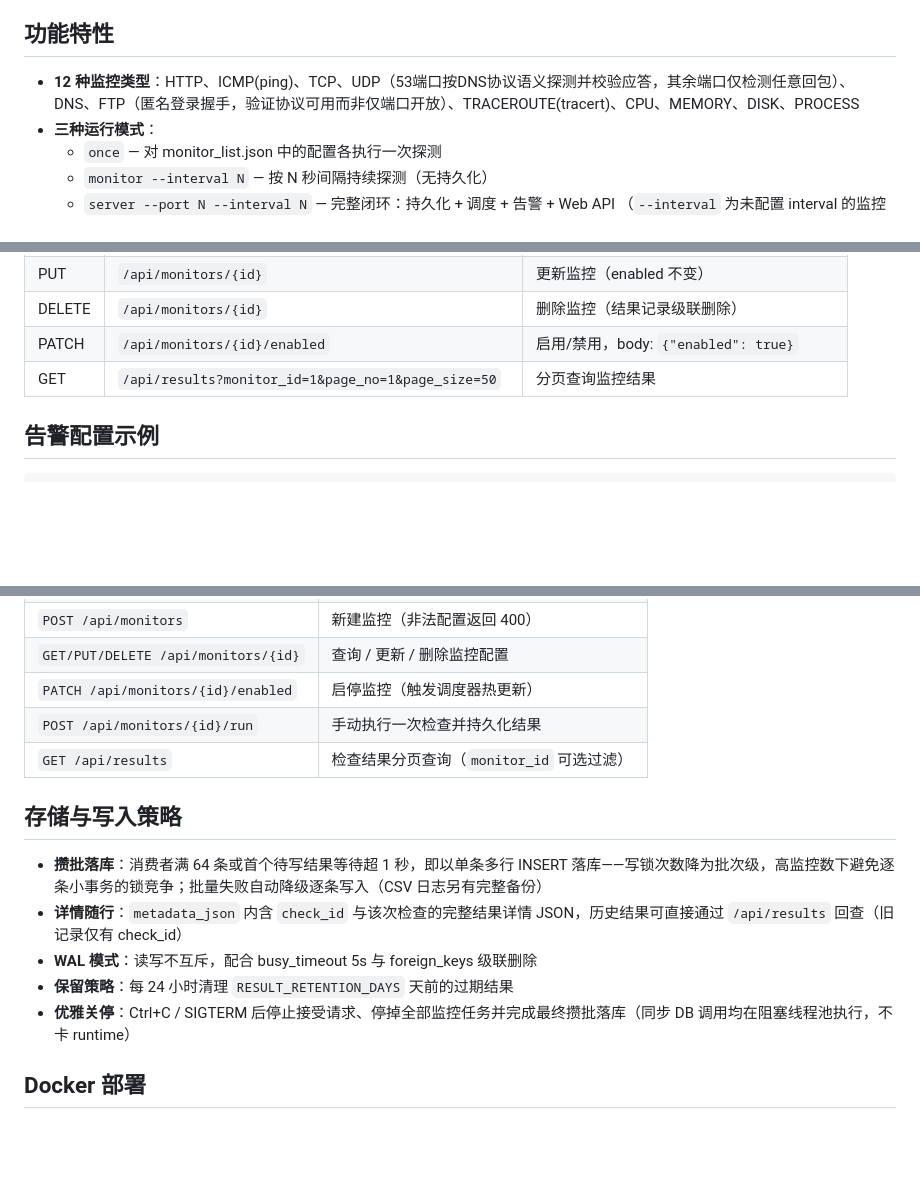
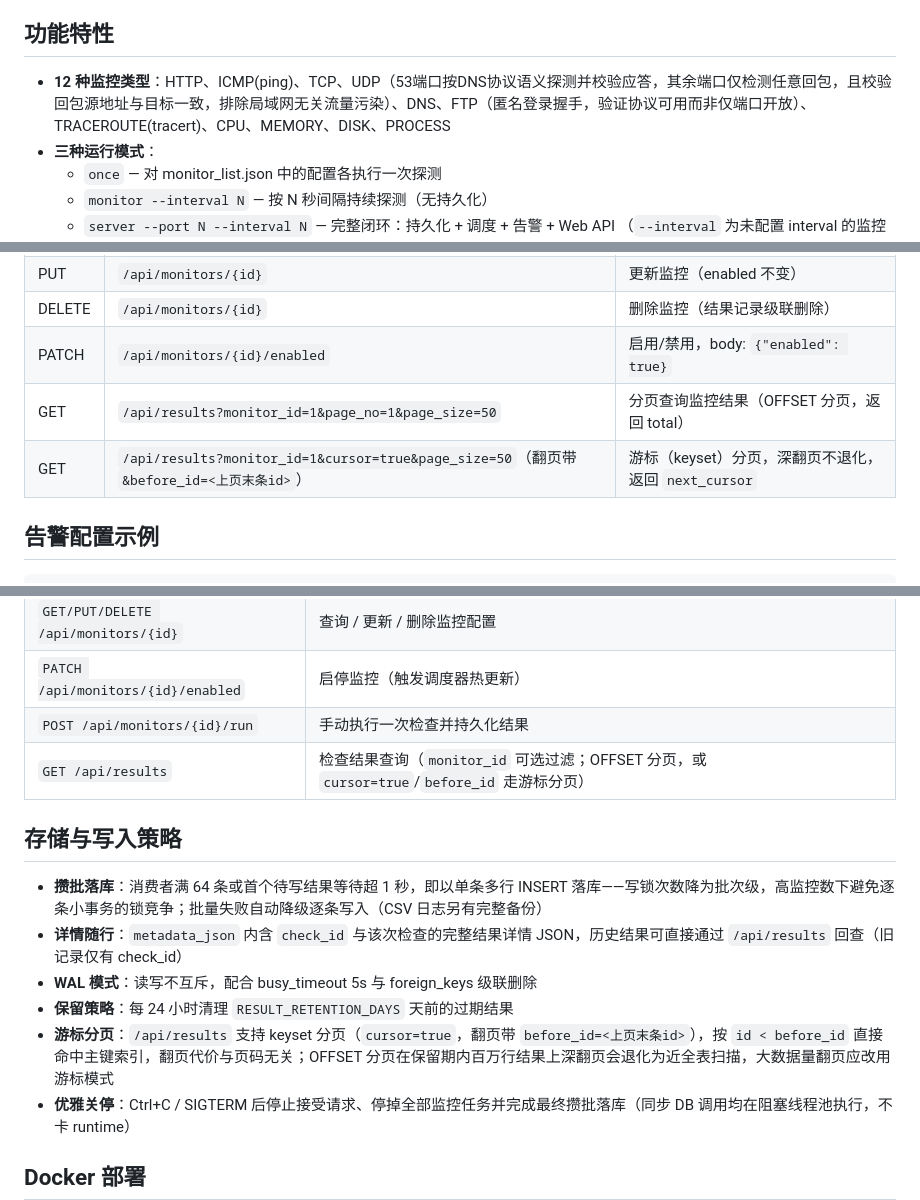
Before and after one commit to thkx/network_monitor, a Markdown page: README.md, 3 parts joined by grey strips. Drawn GitHub-style; blank space fills up the shorter version.

Commit message:
docs: README 补充本轮新增功能
- /api/results 游标(keyset)分页：cursor=true / before_id 用法与深翻页说明
- 明文 SMTP 凭证保护：非本机明文端口带凭证拒绝发送
- 未知通知渠道配置期 400 拒绝
- UDP 监控回包源地址校验

```diff
--- a/README.md
+++ b/README.md
@@ -4,7 +4,7 @@
 
 ## 功能特性
 
-- **12 种监控类型**：HTTP、ICMP(ping)、TCP、UDP（53端口按DNS协议语义探测并校验应答，其余端口仅检测任意回包）、DNS、FTP（匿名登录握手，验证协议可用而非仅端口开放）、TRACEROUTE(tracert)、CPU、MEMORY、DISK、PROCESS
+- **12 种监控类型**：HTTP、ICMP(ping)、TCP、UDP（53端口按DNS协议语义探测并校验应答，其余端口仅检测任意回包，且校验回包源地址与目标一致，排除局域网无关流量污染）、DNS、FTP（匿名登录握手，验证协议可用而非仅端口开放）、TRACEROUTE(tracert)、CPU、MEMORY、DISK、PROCESS
 - **三种运行模式**：
   - `once` — 对 monitor_list.json 中的配置各执行一次探测
   - `monitor --interval N` — 按 N 秒间隔持续探测（无持久化）
@@ -48,7 +48,8 @@ curl http://127.0.0.1:8080/api/results?monitor_id=1
 | PUT    | `/api/monitors/{id}`                                | 更新监控（enabled 不变）                    |
 | DELETE | `/api/monitors/{id}`                                | 删除监控（结果记录级联删除）                |
 | PATCH  | `/api/monitors/{id}/enabled`                        | 启用/禁用，body: `{"enabled": true}`        |
-| GET    | `/api/results?monitor_id=1&page_no=1&page_size=50`  | 分页查询监控结果                            |
+| GET    | `/api/results?monitor_id=1&page_no=1&page_size=50`  | 分页查询监控结果（OFFSET 分页，返回 total） |
+| GET    | `/api/results?monitor_id=1&cursor=true&page_size=50`（翻页带 `&before_id=<上页末条id>`） | 游标（keyset）分页，深翻页不退化，返回 `next_cursor` |
 
 ## 告警配置示例
 
@@ -240,7 +243,7 @@ Server 模式访问 `http://127.0.0.1:8080/` 即是控制台——单文件原
 | `GET/PUT/DELETE /api/monitors/{id}` | 查询 / 更新 / 删除监控配置            |
 | `PATCH /api/monitors/{id}/enabled` | 启停监控（触发调度器热更新）           |
 | `POST /api/monitors/{id}/run`  | 手动执行一次检查并持久化结果               |
-| `GET /api/results`             | 检查结果分页查询（`monitor_id` 可选过滤）  |
+| `GET /api/results`             | 检查结果查询（`monitor_id` 可选过滤；OFFSET 分页，或 `cursor=true`/`before_id` 走游标分页）  |
 
 ## 存储与写入策略
 
@@ -248,6 +251,7 @@ Server 模式访问 `http://127.0.0.1:8080/` 即是控制台——单文件原
 - **详情随行**：`metadata_json` 内含 `check_id` 与该次检查的完整结果详情 JSON，历史结果可直接通过 `/api/results` 回查（旧记录仅有 check_id）
 - **WAL 模式**：读写不互斥，配合 busy_timeout 5s 与 foreign_keys 级联删除
 - **保留策略**：每 24 小时清理 `RESULT_RETENTION_DAYS` 天前的过期结果
+- **游标分页**：`/api/results` 支持 keyset 分页（`cursor=true`，翻页带 `before_id=<上页末条id>`），按 `id < before_id` 直接命中主键索引，翻页代价与页码无关；OFFSET 分页在保留期内百万行结果上深翻页会退化为近全表扫描，大数据量翻页应改用游标模式
 - **优雅关停**：Ctrl+C / SIGTERM 后停止接受请求、停掉全部监控任务并完成最终攒批落库（同步 DB 调用均在阻塞线程池执行，不卡 runtime）
 
 ## Docker 部署
```
Also changed, not shown: other parts of README.md (+2 -0 lines).
